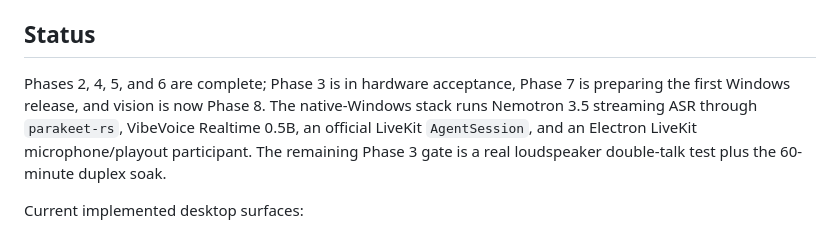
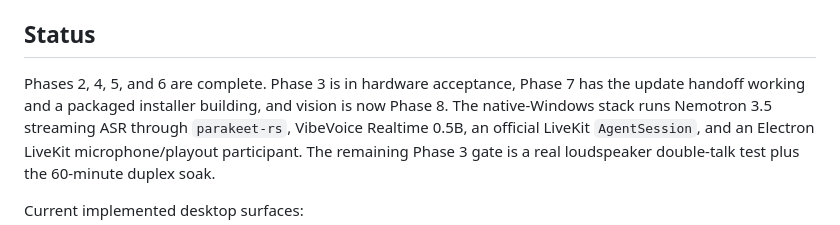
Before and after one commit to xRetr00/Marvi-OS, a Markdown page: README.md, the part around the change. Rendered like a GitHub page.

```diff
--- a/README.md
+++ b/README.md
@@ -13,8 +13,9 @@ the desktop application. The desktop icon source is
 
 ## Status
 
-Phases 2, 4, 5, and 6 are complete; Phase 3 is in hardware acceptance,
-Phase 7 is preparing the first Windows release, and vision is now Phase 8. The
+Phases 2, 4, 5, and 6 are complete. Phase 3 is in hardware acceptance,
+Phase 7 has the update handoff working and a packaged installer building, and
+vision is now Phase 8. The
 native-Windows stack runs Nemotron 3.5 streaming ASR through `parakeet-rs`,
 VibeVoice Realtime 0.5B, an official LiveKit `AgentSession`, and an Electron
 LiveKit microphone/playout participant. The remaining Phase 3 gate is a real
```
Also changed, not shown: docs/IMPLEMENTATION-LOG.md (+4 -0 lines), docs/phases/07-release.md (+11 -6 lines).
